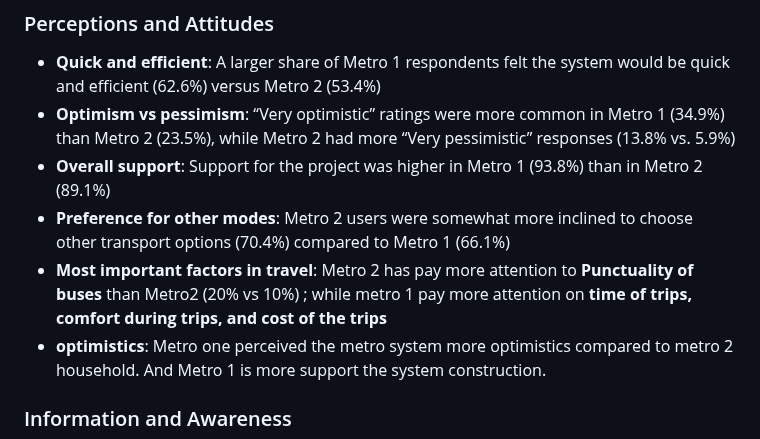
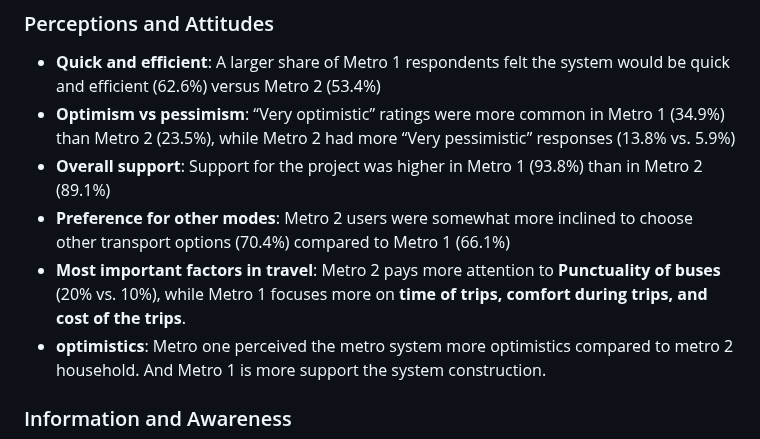
Before and after one commit to MUSA-Zhanchao/explortary-metro, a Markdown page: Results.md, the part around the change. Drawn GitHub-style.

Commit message:
Update Results.md
Co-authored-by: Copilot <175728472+Copilot@users.noreply.github.com>

```diff
--- a/Results.md
+++ b/Results.md
@@ -347,7 +347,7 @@
 - **Optimism vs pessimism**: “Very optimistic” ratings were more common in Metro 1 (34.9%) than Metro 2 (23.5%), while Metro 2 had more “Very pessimistic” responses (13.8% vs. 5.9%)
 - **Overall support**: Support for the project was higher in Metro 1 (93.8%) than in Metro 2 (89.1%)
 - **Preference for other modes**: Metro 2 users were somewhat more inclined to choose other transport options (70.4%) compared to Metro 1 (66.1%)
-- **Most important factors in travel**: Metro 2 has pay more attention to **Punctuality of buses** than Metro2 (20% vs 10%) ; while metro 1 pay more attention on **time of trips, comfort during trips, and cost of the trips**
+- **Most important factors in travel**: Metro 2 pays more attention to **Punctuality of buses** (20% vs. 10%), while Metro 1 focuses more on **time of trips, comfort during trips, and cost of the trips**.
 - **optimistics**: Metro one perceived the metro system more optimistics compared to metro 2 household. And Metro 1 is more support the system construction.
 
 ### Information and Awareness
```
